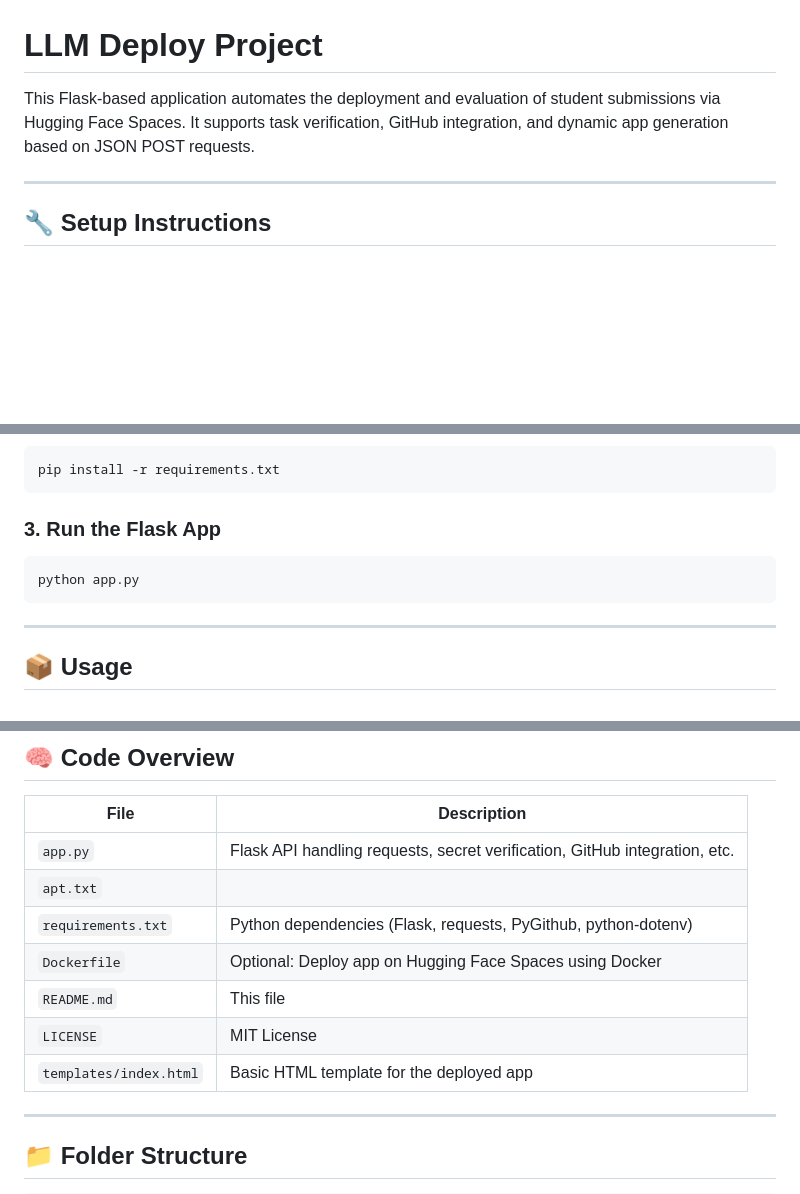
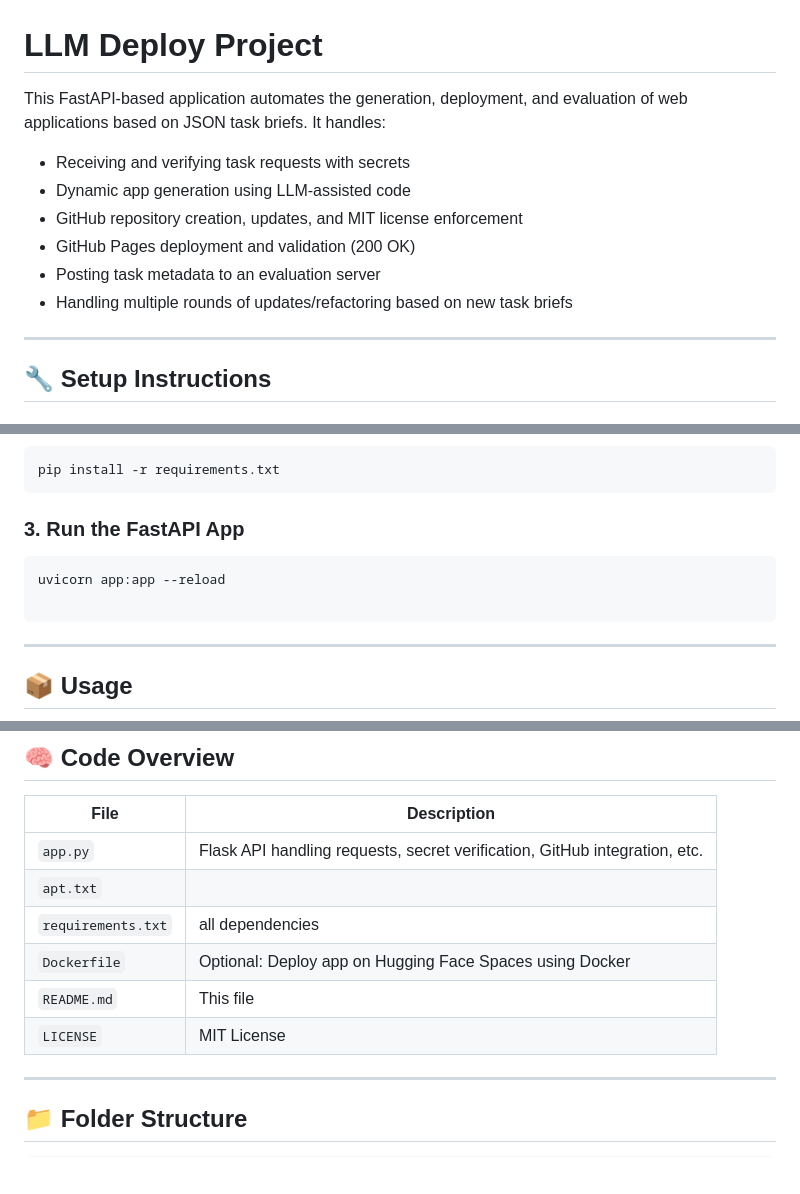
Before and after one commit to 23f1003086/project-1, a Markdown page: README.md, 3 parts joined by grey strips. GitHub-like rendering; blank space fills up the shorter version.

````diff
--- a/README.md
+++ b/README.md
@@ -1,6 +1,13 @@
 # LLM Deploy Project
 
-This Flask-based application automates the deployment and evaluation of student submissions via Hugging Face Spaces. It supports task verification, GitHub integration, and dynamic app generation based on JSON POST requests.
+This FastAPI-based application automates the generation, deployment, and evaluation of web applications based on JSON task briefs. It handles:
+
+- Receiving and verifying task requests with secrets
+- Dynamic app generation using LLM-assisted code
+- GitHub repository creation, updates, and MIT license enforcement
+- GitHub Pages deployment and validation (200 OK)
+- Posting task metadata to an evaluation server
+- Handling multiple rounds of updates/refactoring based on new task briefs
 
 ---
 
@@ -23,9 +30,10 @@ venv\Scripts\activate
 pip install -r requirements.txt
 ```
 
-### 3. Run the Flask App
+### 3. Run the FastAPI App
 ```bash
-python app.py
+uvicorn app:app --reload
+
 ```
 
 ---
@@ -104,12 +112,12 @@ curl -X POST https://your-space-name.hf.space/api-endpoint \
 | File                   | Description                                                                |
 | ---------------------- | -------------------------------------------------------------------------- |
 | `app.py`               | Flask API handling requests, secret verification, GitHub integration, etc. |
-| `apt.txt`              |                                                              |
-| `requirements.txt`     | Python dependencies (Flask, requests, PyGithub, python-dotenv)             |
+| `apt.txt`              |                                                                            |
+| `requirements.txt`     | all dependencies                                                           |
 | `Dockerfile`           | Optional: Deploy app on Hugging Face Spaces using Docker                   |
 | `README.md`            | This file                                                                  |
 | `LICENSE`              | MIT License                                                                |
-| `templates/index.html` | Basic HTML template for the deployed app                                   |
+
 
 ---
 
````
